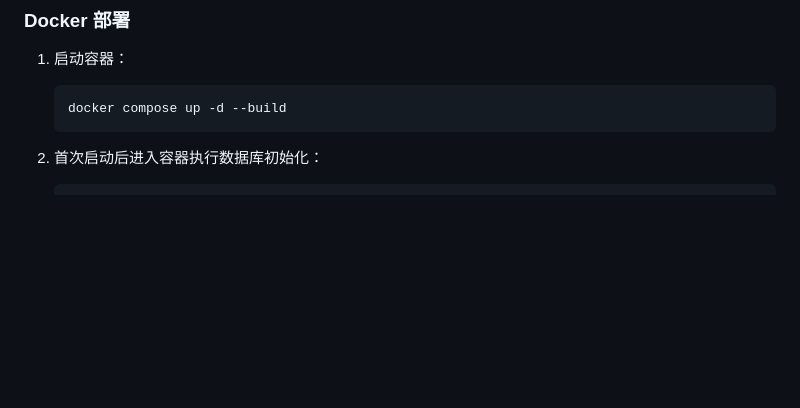
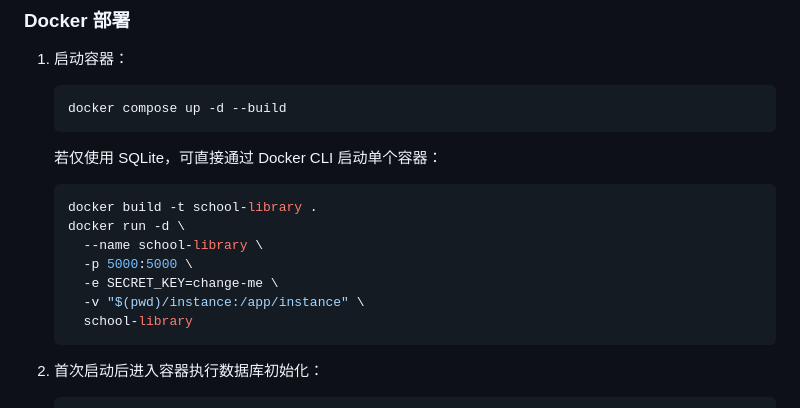
Before and after one commit to jhao/School-Libray-Management, a Markdown page: README.md, the part around the change. Rendered like a GitHub page; blank space fills up the shorter version.

Commit message:
docs: add docker run example

````diff
--- a/README.md
+++ b/README.md
@@ -61,6 +61,18 @@
    docker compose up -d --build
    ```
 
+   若仅使用 SQLite，可直接通过 Docker CLI 启动单个容器：
+
+   ```bash
+   docker build -t school-library .
+   docker run -d \
+     --name school-library \
+     -p 5000:5000 \
+     -e SECRET_KEY=change-me \
+     -v "$(pwd)/instance:/app/instance" \
+     school-library
+   ```
+
 2. 首次启动后进入容器执行数据库初始化：
 
    ```bash
````
